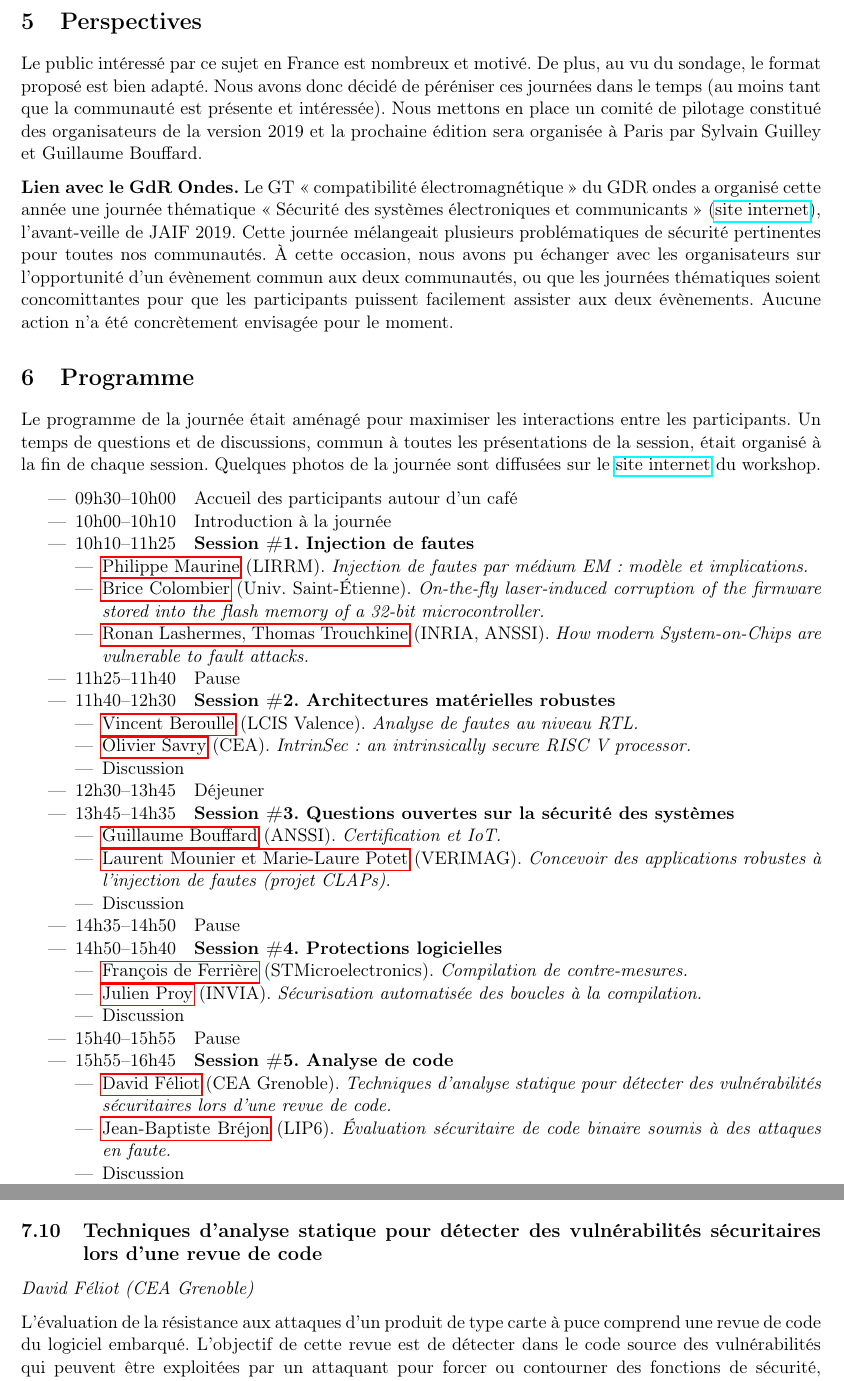
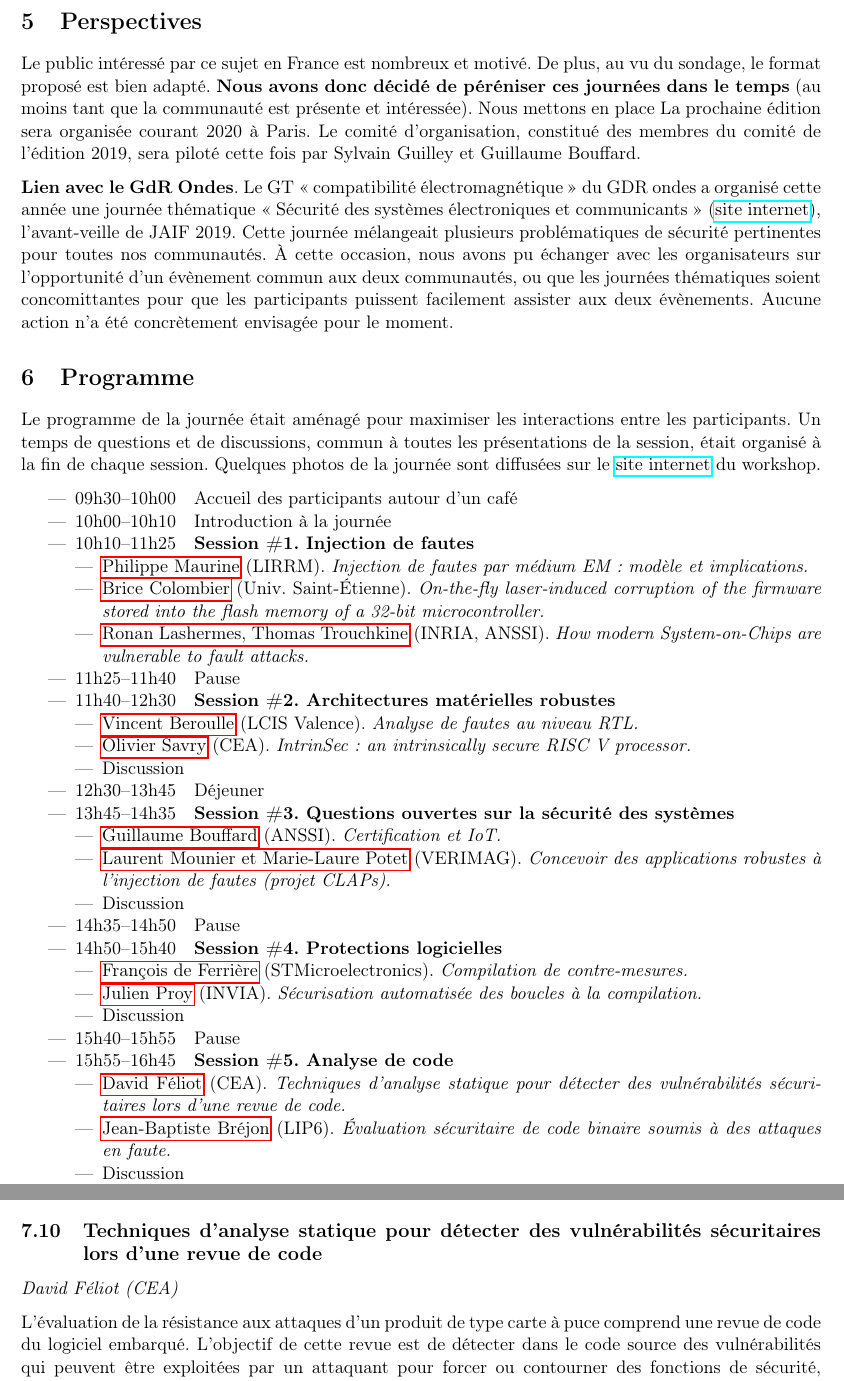
Before and after one commit to jaif2019/rapport, a LaTeX paper (JAIF2019 bilan.tex): two parts of pages 4 and 8 of 11, joined at a grey line, cut so that both start at the same text. Compiled offline with pdfLaTeX.

Commit message:
dernière passe de relecture

```diff
--- a/JAIF2019 bilan.tex
+++ b/JAIF2019 bilan.tex
@@ -207,18 +206,18 @@ Enfin, 65 \% préfèrent une journée isolée d'un autre évenement.
 
 \section{Perspectives}
-\label{sec:org64c4da4}
+\label{sec:org06aa6a7}
 
 Le public intéressé par ce sujet en France est nombreux et motivé. De
-plus, au vu du sondage, le format proposé est bien adapté. Nous avons
-donc décidé de péréniser ces journées dans le temps (au moins tant que
-la communauté est présente et intéressée). Nous mettons en place un
-comité de pilotage constitué des organisateurs de la version 2019 et
-la prochaine édition sera organisée à Paris par Sylvain Guilley et Guillaume
-Bouffard.
+plus, au vu du sondage, le format proposé est bien adapté. \textbf{Nous avons
+donc décidé de péréniser ces journées dans le temps} (au moins tant
+que la communauté est présente et intéressée).  Nous mettons en place
+La prochaine édition sera organisée courant 2020 à Paris.  Le comité
+d'organisation, constitué des membres du comité de l'édition 2019,
+sera piloté cette fois par Sylvain Guilley et Guillaume Bouffard.
 
-\textbf{Lien avec le GdR Ondes.} Le GT « compatibilité électromagnétique » du
-GDR ondes a organisé cette année une journée thématique « Sécurité des
-systèmes électroniques et communicants » (\href{http://gdr-ondes.cnrs.fr/2019/02/14/journee-thematique-securite-des-systemes-electroniques-et-communicants-21-mai-2019-paris-jussieu}{site internet}),
+\textbf{Lien avec le GdR Ondes}.  Le GT « compatibilité électromagnétique »
+du GDR ondes a organisé cette année une journée thématique « Sécurité
+des systèmes électroniques et communicants » (\href{http://gdr-ondes.cnrs.fr/2019/02/14/journee-thematique-securite-des-systemes-electroniques-et-communicants-21-mai-2019-paris-jussieu}{site internet}),
 l'avant-veille de JAIF 2019.  Cette journée mélangeait plusieurs
 problématiques de sécurité pertinentes pour toutes nos communautés.  À
 cette occasion, nous avons pu échanger avec les organisateurs sur
@@ -228,7 +227,7 @@ puissent facilement assister aux deux évènements.  Aucune action n'a
 été concrètement envisagée pour le moment.
 
 \section{Programme}
-\label{sec:orgc94b13c}
+\label{sec:org23736f2}
 Le programme de la journée était aménagé pour maximiser les
 interactions entre les participants.  Un temps de questions et de
 discussions, commun à toutes les présentations de la session, était
@@ -241,41 +240,41 @@ internet} du workshop.
 \item 10h00--10h10   Introduction à la journée
 \item 10h10--11h25   \textbf{Session \#1. Injection de fautes}
 \begin{itemize}
-\item \hyperref[sec:org6eab62c]{Philippe Maurine} (LIRRM). \emph{Injection de fautes par médium EM : modèle et implications.}
-\item \hyperref[sec:org6e67d3e]{Brice Colombier} (Univ. Saint-Étienne). \emph{On-the-fly laser-induced corruption of the firmware stored into the flash memory of a 32-bit microcontroller.}
-\item \hyperref[sec:org0e9f137]{Ronan Lashermes, Thomas Trouchkine} (INRIA, ANSSI). \emph{How modern System-on-Chips are vulnerable to fault attacks.}
+\item \hyperref[sec:orgdcb5910]{Philippe Maurine} (LIRRM). \emph{Injection de fautes par médium EM : modèle et implications.}
+\item \hyperref[sec:orga260102]{Brice Colombier} (Univ. Saint-Étienne). \emph{On-the-fly laser-induced corruption of the firmware stored into the flash memory of a 32-bit microcontroller.}
+\item \hyperref[sec:orgc4c5702]{Ronan Lashermes, Thomas Trouchkine} (INRIA, ANSSI). \emph{How modern System-on-Chips are vulnerable to fault attacks.}
 \end{itemize}
 \item 11h25--11h40   Pause
 \item 11h40--12h30   \textbf{Session \#2. Architectures matérielles robustes}
 \begin{itemize}
-\item \hyperref[sec:org4193ecc]{Vincent Beroulle} (LCIS Valence). \emph{Analyse de fautes au niveau RTL.}
-\item \hyperref[sec:org5ab65bf]{Olivier Savry} (CEA). \emph{IntrinSec: an intrinsically secure RISC V processor.}
+\item \hyperref[sec:org411958b]{Vincent Beroulle} (LCIS Valence). \emph{Analyse de fautes au niveau RTL.}
+\item \hyperref[sec:org05922c6]{Olivier Savry} (CEA). \emph{IntrinSec: an intrinsically secure RISC V processor.}
 \item Discussion
 \end{itemize}
 \item 12h30--13h45   Déjeuner
 \item 13h45--14h35   \textbf{Session \#3. Questions ouvertes sur la sécurité des systèmes}
 \begin{itemize}
-\item \hyperref[sec:org168486e]{Guillaume Bouffard} (ANSSI). \emph{Certification et IoT.}
-\item \hyperref[sec:org7a3ac6d]{Laurent Mounier et Marie-Laure Potet} (VERIMAG). \emph{Concevoir des applications robustes à l’injection de fautes (projet CLAPs).}
+\item \hyperref[sec:org2f6ee07]{Guillaume Bouffard} (ANSSI). \emph{Certification et IoT.}
+\item \hyperref[sec:orgdae411e]{Laurent Mounier et Marie-Laure Potet} (VERIMAG). \emph{Concevoir des applications robustes à l’injection de fautes (projet CLAPs).}
 \item Discussion
 \end{itemize}
 \item 14h35--14h50   Pause
 \item 14h50--15h40   \textbf{Session \#4. Protections logicielles}
 \begin{itemize}
-\item \hyperref[sec:org0ff8a16]{François de Ferrière} (STMicroelectronics). \emph{Compilation de contre-mesures.}
-\item \hyperref[sec:org0394842]{Julien Proy} (INVIA). \emph{Sécurisation automatisée des boucles à la compilation.}
+\item \hyperref[sec:org0d12cbe]{François de Ferrière} (STMicroelectronics). \emph{Compilation de contre-mesures.}
+\item \hyperref[sec:orgb1c5b46]{Julien Proy} (INVIA). \emph{Sécurisation automatisée des boucles à la compilation.}
 \item Discussion
 \end{itemize}
 \item 15h40--15h55   Pause
 \item 15h55--16h45   \textbf{Session \#5. Analyse de code}
 \begin{itemize}
-\item \hyperref[sec:org0bcbeb6]{David Féliot} (CEA Grenoble). \emph{Techniques d’analyse statique pour détecter des vulnérabilités sécuritaires lors d’une revue de code.}
-\item \hyperref[sec:org89850c6]{Jean-Baptiste Bréjon} (LIP6). \emph{Évaluation sécuritaire de code binaire soumis à des attaques en faute.}
+\item \hyperref[sec:org67325c8]{David Féliot} (CEA). \emph{Techniques d’analyse statique pour détecter des vulnérabilités sécuritaires lors d’une revue de code.}
+\item \hyperref[sec:org90483d8]{Jean-Baptiste Bréjon} (LIP6). \emph{Évaluation sécuritaire de code binaire soumis à des attaques en faute.}
 \item Discussion
 \end{itemize}
 \item 16h45--16h50   Conclusion de la journée
 \end{itemize}
 
+\pagebreak
 
-\pagebreak
 \section{Résumés des présentations}
@@ -451,8 +450,8 @@ Une implémentation dans le compilateur LLVM ainsi qu'une étude des interaction
 Enfin, nous montrons les résultats associés provenant de simulations et de campagnes d'attaques physiques.
 
 \subsection{Techniques d'analyse statique pour détecter des vulnérabilités sécuritaires lors d'une revue de code}
-\label{sec:org0bcbeb6}
-\emph{David Féliot (CEA Grenoble)}
+\label{sec:org67325c8}
+\emph{David Féliot (CEA)}
 
 L'évaluation de la résistance aux attaques d'un produit de type carte à puce comprend une revue de code du logiciel embarqué. L'objectif de cette revue est de détecter dans le code source des vulnérabilités qui peuvent être exploitées par un attaquant pour forcer ou contourner des fonctions de sécurité, par exemple une fonction de contrôle d'accès. L'exposé présentera d'une part les spécificités et les contraintes liées à l'activité d'évaluation sécuritaire, et d'autre part l'apport des techniques d'analyse statique pour augmenter la fiabilité et l'efficacité de la revue de code.
 
```
Also changed, not shown: JAIF2019 bilan.pdf, JAIF2019 bilan.tex (73 more changed lines), 1 other file.
